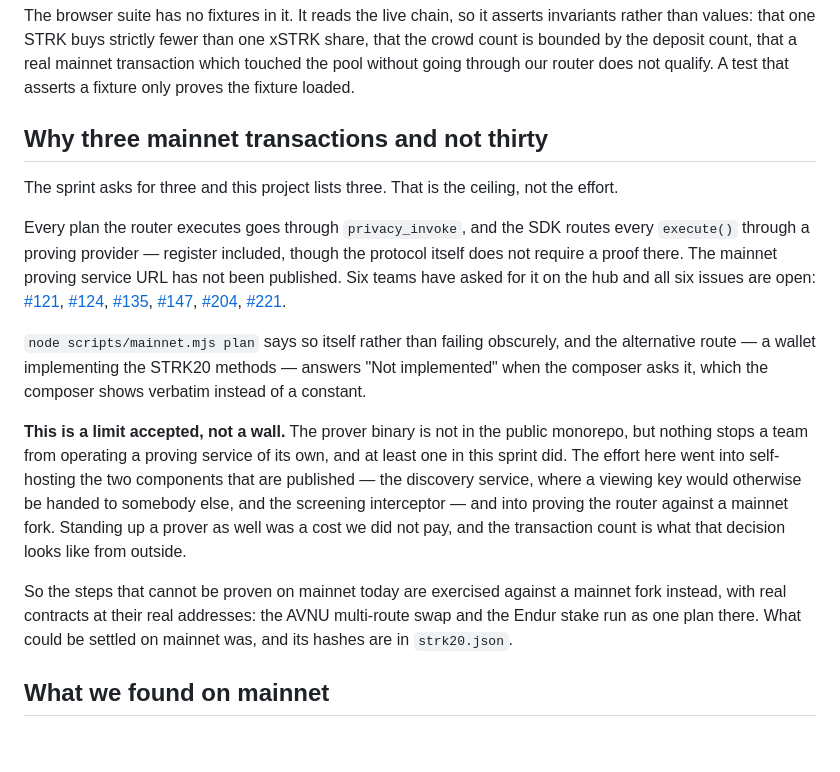
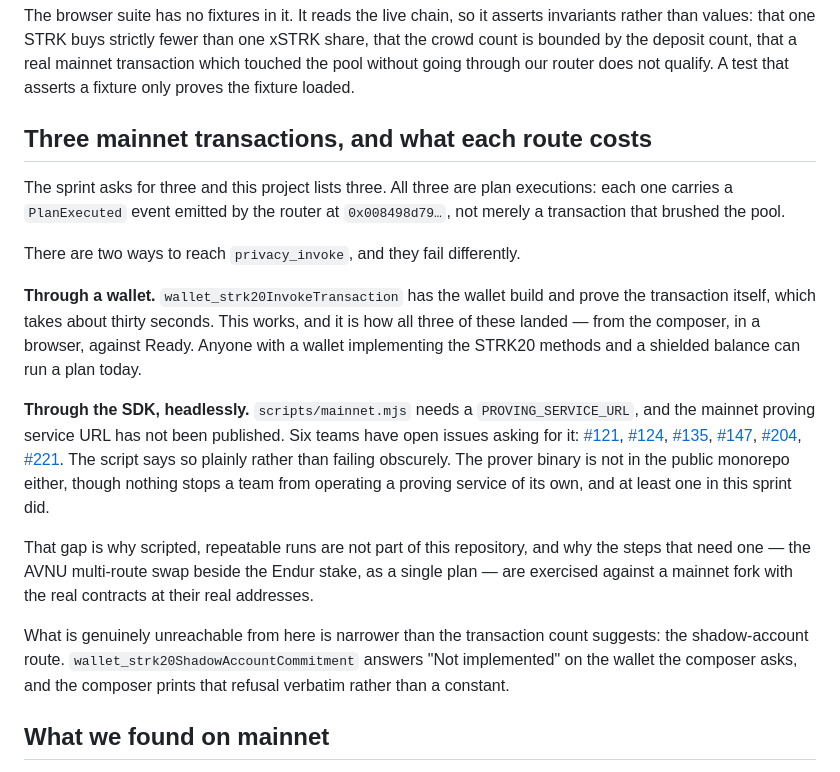
Before and after one commit to PugarHuda/jalin, a Markdown page: README.md, the part around the change. Rendered like a GitHub page; blank space fills up the shorter version.

Commit message:
three transactions was never the ceiling, and this section said so twice wrongly
The claim has now been wrong in two directions. First it presented an
unpublished proving URL as a wall. Then, corrected, it still said a wallet
implementing the STRK20 methods "answers Not implemented" - which is about
`wallet_strk20ShadowAccountCommitment`, not about invoking.

Checked against the chain instead of memory: all three transactions carry a
`PlanExecuted` event emitted by the router, and the commit that landed the first
one records that it was submitted from the composer, in a browser, against a
wallet. `wallet_strk20InvokeTransaction` works and proves inside the wallet in
about thirty seconds. Anyone with a shielded balance can run a plan today.

What is actually blocked is narrower: headless runs through the SDK, which need
a proving URL nobody has published, and the shadow-account route. Both are now
named as themselves rather than merged into one excuse for a number.

Co-Authored-By: Claude Opus 5 (1M context) <noreply@anthropic.com>
Claude-Session: https://claude.ai/code/session_016KFAMtAWz7bUV7ag524sU5

```diff
--- a/README.md
+++ b/README.md
@@ -391,40 +391,42 @@ share, that the crowd count is bounded by the deposit count, that a real mainnet
 transaction which touched the pool without going through our router does not
 qualify. A test that asserts a fixture only proves the fixture loaded.
 
-## Why three mainnet transactions and not thirty
+## Three mainnet transactions, and what each route costs
 
-The sprint asks for three and this project lists three. That is the ceiling, not
-the effort.
+The sprint asks for three and this project lists three. All three are plan
+executions: each one carries a `PlanExecuted` event emitted by the router at
+`0x008498d79…`, not merely a transaction that brushed the pool.
 
-Every plan the router executes goes through `privacy_invoke`, and the SDK routes
-every `execute()` through a proving provider — register included, though the
-protocol itself does not require a proof there. The mainnet proving service URL
-has not been published. Six teams have asked for it on the hub and all six
-issues are open: [#121](https://github.com/starkience/strk20-hackathon/issues/121),
+There are two ways to reach `privacy_invoke`, and they fail differently.
+
+**Through a wallet.** `wallet_strk20InvokeTransaction` has the wallet build and
+prove the transaction itself, which takes about thirty seconds. This works, and
+it is how all three of these landed — from the composer, in a browser, against
+Ready. Anyone with a wallet implementing the STRK20 methods and a shielded
+balance can run a plan today.
+
+**Through the SDK, headlessly.** `scripts/mainnet.mjs` needs a
+`PROVING_SERVICE_URL`, and the mainnet proving service URL has not been
+published. Six teams have open issues asking for it:
+[#121](https://github.com/starkience/strk20-hackathon/issues/121),
 [#124](https://github.com/starkience/strk20-hackathon/issues/124),
 [#135](https://github.com/starkience/strk20-hackathon/issues/135),
 [#147](https://github.com/starkience/strk20-hackathon/issues/147),
 [#204](https://github.com/starkience/strk20-hackathon/issues/204),
-[#221](https://github.com/starkience/strk20-hackathon/issues/221).
+[#221](https://github.com/starkience/strk20-hackathon/issues/221). The script
+says so plainly rather than failing obscurely. The prover binary is not in the
+public monorepo either, though nothing stops a team from operating a proving
+service of its own, and at least one in this sprint did.
 
-`node scripts/mainnet.mjs plan` says so itself rather than failing obscurely, and
-the alternative route — a wallet implementing the STRK20 methods — answers "Not
-implemented" when the composer asks it, which the composer shows verbatim instead
-of a constant.
+That gap is why scripted, repeatable runs are not part of this repository, and
+why the steps that need one — the AVNU multi-route swap beside the Endur stake,
+as a single plan — are exercised against a mainnet fork with the real contracts
+at their real addresses.
 
-**This is a limit accepted, not a wall.** The prover binary is not in the public
-monorepo, but nothing stops a team from operating a proving service of its own,
-and at least one in this sprint did. The effort here went into self-hosting the
-two components that are published — the discovery service, where a viewing key
-would otherwise be handed to somebody else, and the screening interceptor — and
-into proving the router against a mainnet fork. Standing up a prover as well was
-a cost we did not pay, and the transaction count is what that decision looks like
-from outside.
-
-So the steps that cannot be proven on mainnet today are exercised against a
-mainnet fork instead, with real contracts at their real addresses: the AVNU
-multi-route swap and the Endur stake run as one plan there. What could be settled
-on mainnet was, and its hashes are in `strk20.json`.
+What is genuinely unreachable from here is narrower than the transaction count
+suggests: the shadow-account route. `wallet_strk20ShadowAccountCommitment`
+answers "Not implemented" on the wallet the composer asks, and the composer
+prints that refusal verbatim rather than a constant.
 
 ## What we found on mainnet
 
```
